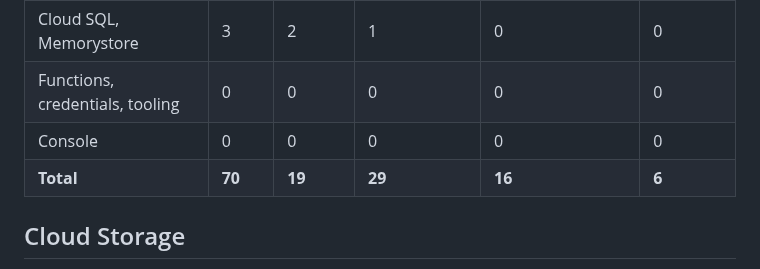
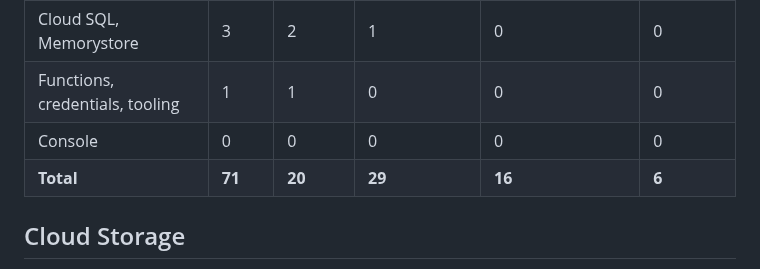
Before and after one commit to cloudburrow/cloudburrow, a Markdown page: docs/gaps.md, the part around the change. GitHub-like rendering.

Commit message:
Landing 104: counts and generated docs
Co-Authored-By: Claude Opus 5.5 (1M context) <noreply@anthropic.com>

```diff
--- a/docs/gaps.md
+++ b/docs/gaps.md
@@ -33,9 +33,9 @@ tracks it; a closed issue is named only where it says what was built.
 | BigQuery | 42 | 17 | 14 | 11 | 0 |
 | Spanner, Bigtable, Firestore, Datastore | 5 | 0 | 4 | 0 | 1 |
 | Cloud SQL, Memorystore | 3 | 2 | 1 | 0 | 0 |
-| Functions, credentials, tooling | 0 | 0 | 0 | 0 | 0 |
+| Functions, credentials, tooling | 1 | 1 | 0 | 0 | 0 |
 | Console | 0 | 0 | 0 | 0 | 0 |
-| **Total** | **70** | **19** | **29** | **16** | **6** |
+| **Total** | **71** | **20** | **29** | **16** | **6** |
 
 ## Cloud Storage
 
```
